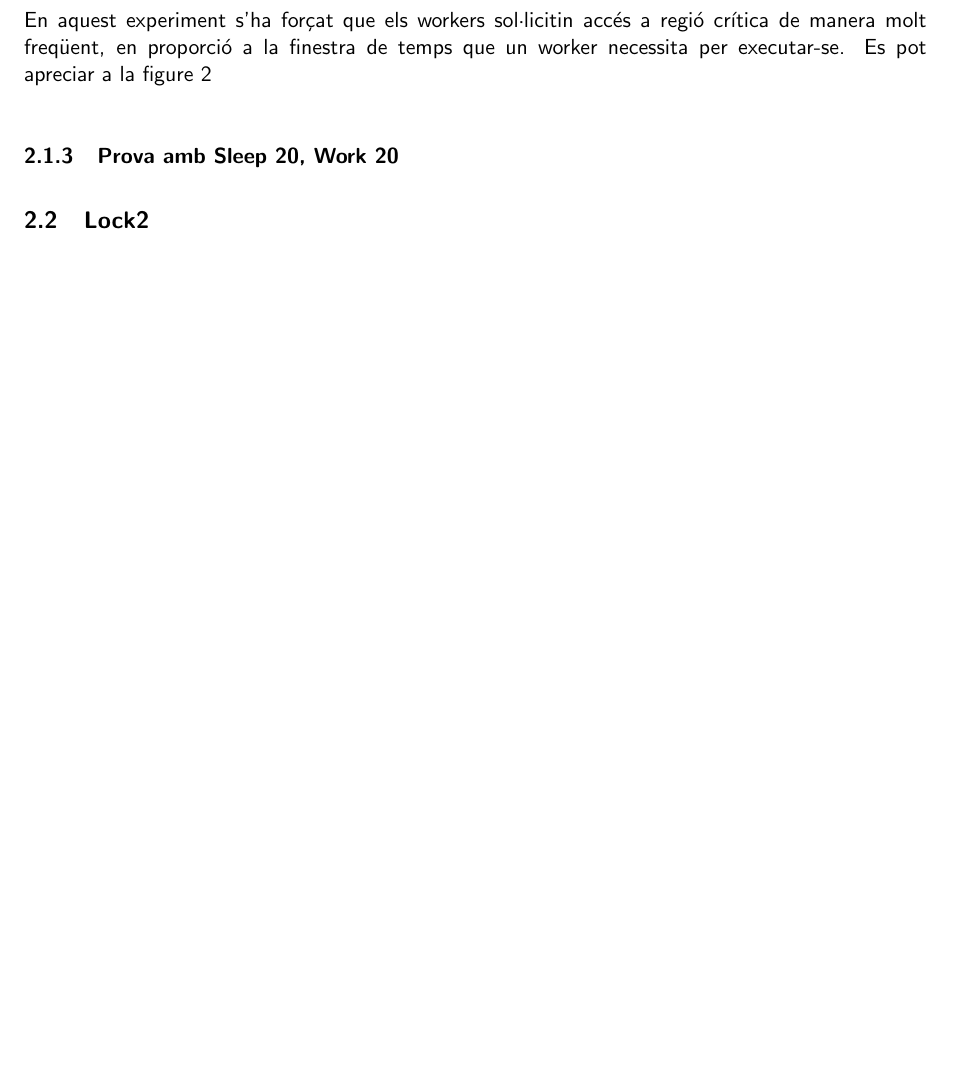
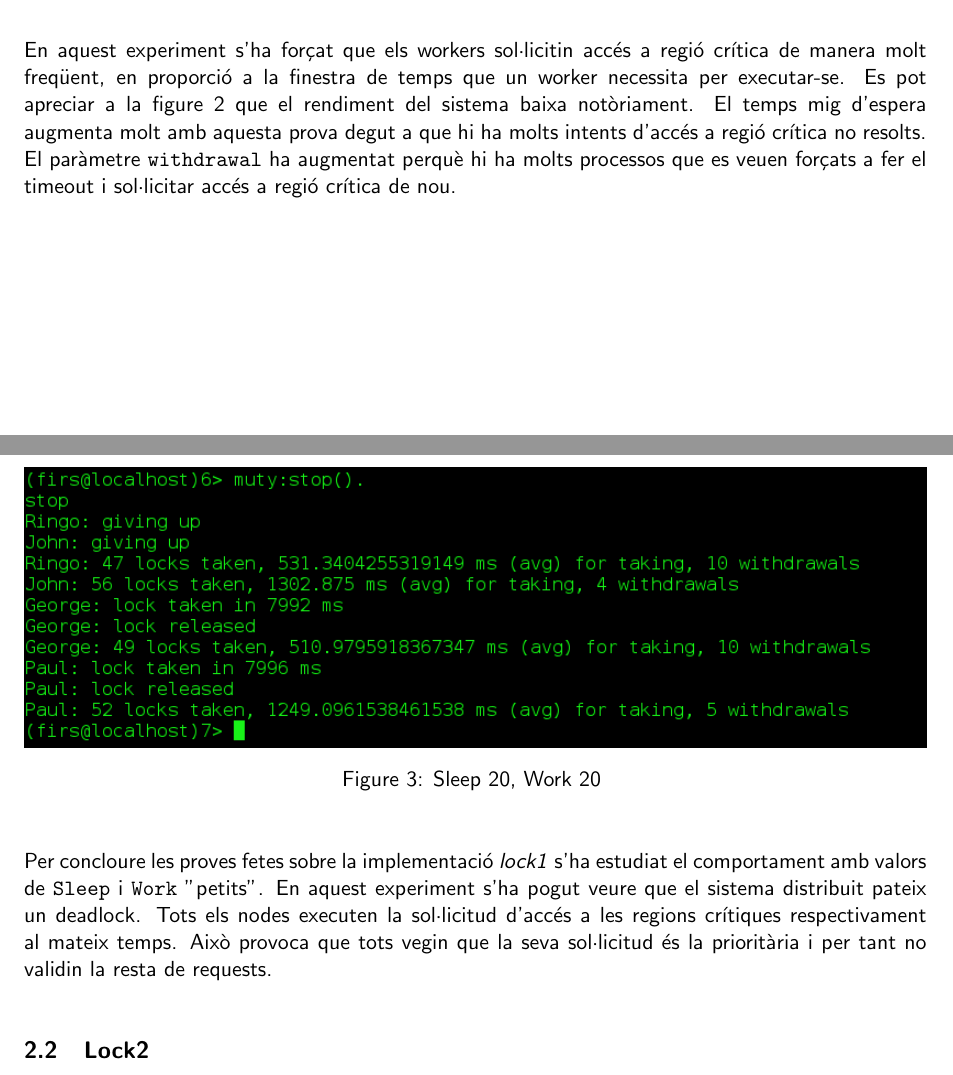
Before and after one commit to Arau/SDX, a LaTeX document (S2/Documentation/Seminar_Report.tex): part of page 2 of 3 before the commit and two parts of pages 2 and 3 of 3 after it, the two joined at a grey line, cut so that both start at the same text, the shorter picture padded with empty space. Compiled offline with pdfLaTeX.

Commit message:
Explain more application tests for lock1 implementation

```diff
--- a/S2/Documentation/Seminar_Report.tex
+++ b/S2/Documentation/Seminar_Report.tex
@@ -74,9 +74,18 @@ Donat que el temps de sleep és ''gran'' no es forcen locks.
 \end{figure}
 
 En aquest experiment s'ha forçat que els workers sol·licitin accés a regió crítica de manera molt freqüent, en proporció a la finestra de temps que un worker necessita per executar-se.
-Es pot apreciar a la figure~\ref{fig:20-16000lock1}
+Es pot apreciar a la figure~\ref{fig:20-16000lock1} que el rendiment del sistema baixa notòriament. El temps mig d'espera augmenta molt amb aquesta prova degut a que hi ha molts intents d'accés a regió crítica no resolts. El paràmetre \texttt{withdrawal} ha augmentat perquè hi ha molts processos que es veuen forçats a fer el timeout i sol·licitar accés a regió crítica de nou.
 
 \subsubsection{Prova amb Sleep 20, Work 20}
+
+\begin{figure}[H]
+	\centering
+    \includegraphics[width=1.0\textwidth]{figures/20-20lock1}
+    \caption{Sleep 20, Work 20 \label{fig:20-20lock1}}
+\end{figure}
+
+Per concloure les proves fetes sobre la implementació \textit{lock1} s'ha estudiat el comportament amb valors de \texttt{Sleep} i \texttt{Work} ''petits''.
+En aquest experiment s'ha pogut veure que el sistema distribuit pateix un deadlock. Tots els nodes executen la sol·licitud d'accés a les regions crítiques respectivament al mateix temps. Això provoca que tots vegin que la seva sol·licitud és la prioritària i per tant no validin la resta de requests.
 
 \subsection{Lock2}
 
```
